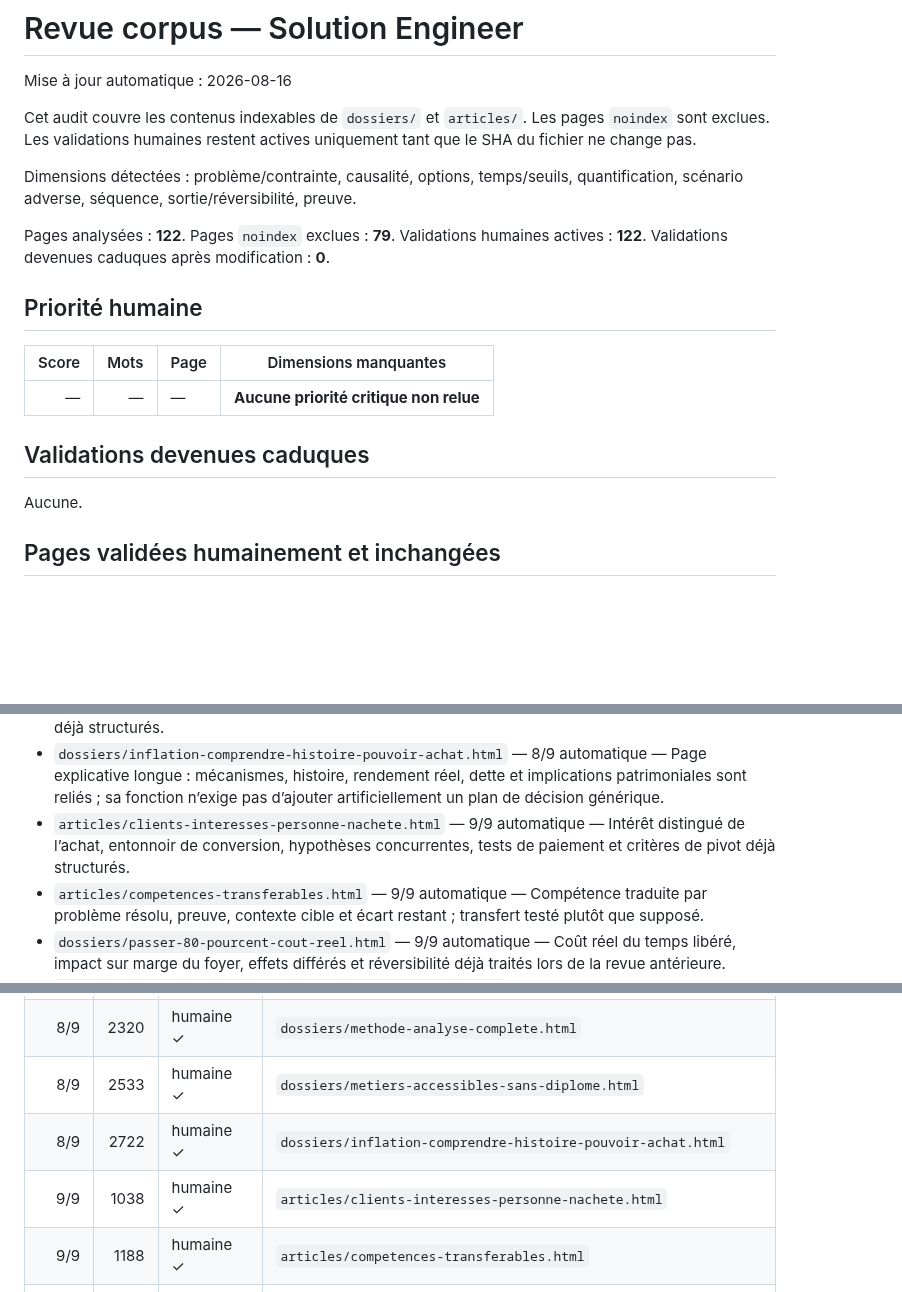
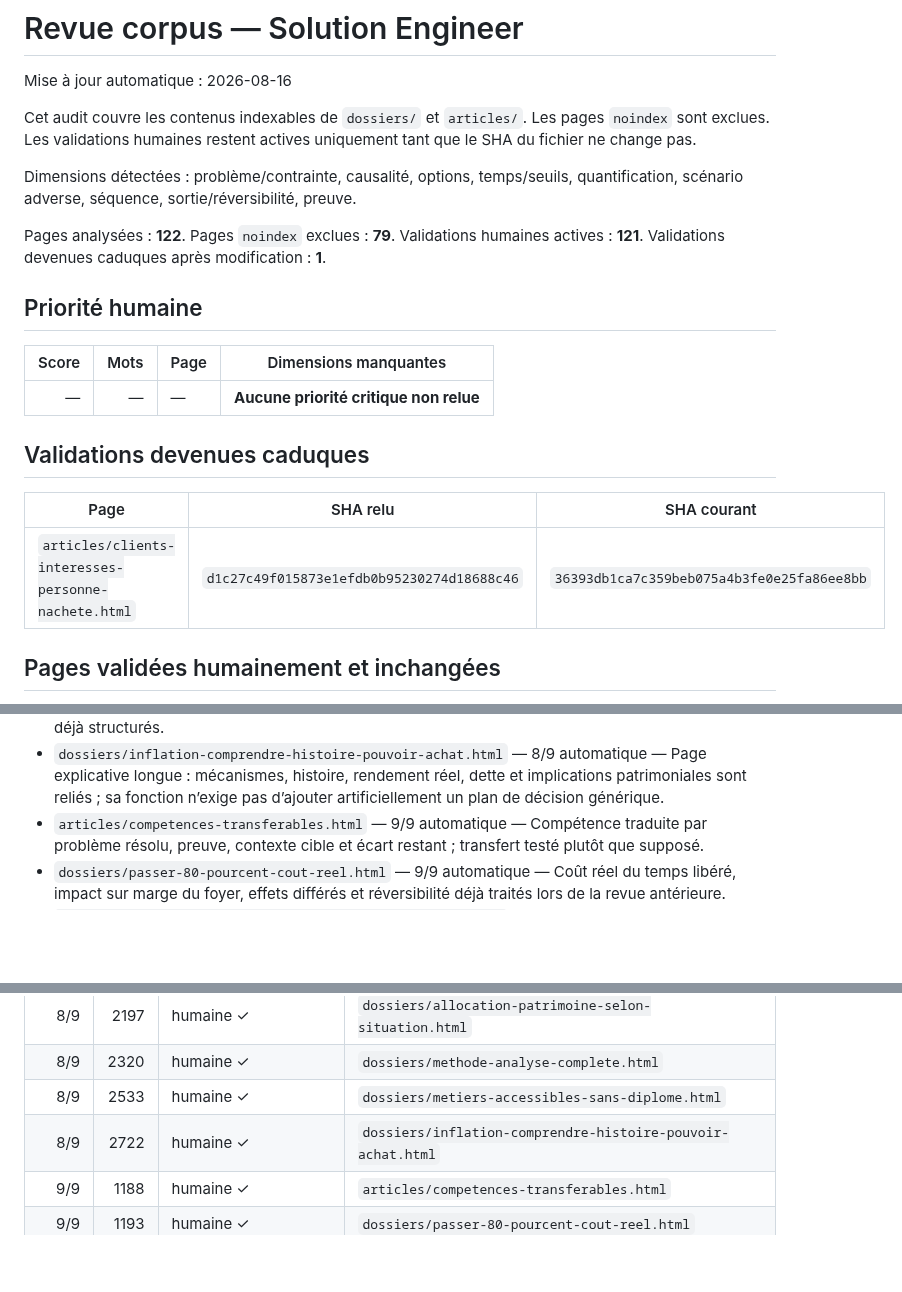
Before and after one commit to ContreEvidence/ContreEvidence.github.io, a Markdown page: reports/corpus-solution-review.md, 3 parts joined by grey strips. GitHub-like rendering; blank space fills up the shorter version.

Commit message:
Update corpus Solution Engineer review

```diff
--- a/reports/corpus-solution-review.md
+++ b/reports/corpus-solution-review.md
@@ -6,7 +6,7 @@ Cet audit couvre les contenus indexables de `dossiers/` et `articles/`. Les page
 
 Dimensions détectées : problème/contrainte, causalité, options, temps/seuils, quantification, scénario adverse, séquence, sortie/réversibilité, preuve.
 
-Pages analysées : **122**. Pages `noindex` exclues : **79**. Validations humaines actives : **122**. Validations devenues caduques après modification : **0**.
+Pages analysées : **122**. Pages `noindex` exclues : **79**. Validations humaines actives : **121**. Validations devenues caduques après modification : **1**.
 
 ## Priorité humaine
 
@@ -16,7 +16,9 @@ Pages analysées : **122**. Pages `noindex` exclues : **79**. Validations humain
 
 ## Validations devenues caduques
 
-Aucune.
+| Page | SHA relu | SHA courant |
+|---|---|---|
+| `articles/clients-interesses-personne-nachete.html` | `d1c27c49f015873e1efdb0b95230274d18688c46` | `36393db1ca7c359beb075a4b3fe0e25fa86ee8bb` |
 
 ## Pages validées humainement et inchangées
 
@@ -104,7 +106,6 @@ Aucune.
 - `dossiers/methode-analyse-complete.html` — 8/9 automatique — Question d’investissement, benchmark, fondamental, valorisation, technique, sizing, scénario adverse et condition d’invalidation déjà structurés.
 - `dossiers/metiers-accessibles-sans-diplome.html` — 8/9 automatique — Réécriture de référence : métiers classés par verrous réels, preuves, voies d’accès et conditions de substitution au diplôme déjà structurés.
 - `dossiers/inflation-comprendre-histoire-pouvoir-achat.html` — 8/9 automatique — Page explicative longue : mécanismes, histoire, rendement réel, dette et implications patrimoniales sont reliés ; sa fonction n’exige pas d’ajouter artificiellement un plan de décision générique.
-- `articles/clients-interesses-personne-nachete.html` — 9/9 automatique — Intérêt distingué de l’achat, entonnoir de conversion, hypothèses concurrentes, tests de paiement et critères de pivot déjà structurés.
 - `articles/competences-transferables.html` — 9/9 automatique — Compétence traduite par problème résolu, preuve, contexte cible et écart restant ; transfert testé plutôt que supposé.
 - `dossiers/passer-80-pourcent-cout-reel.html` — 9/9 automatique — Coût réel du temps libéré, impact sur marge du foyer, effets différés et réversibilité déjà traités lors de la revue antérieure.
 - `dossiers/depenses-recurrentes-abonnements-assurances.html` — 9/9 automatique — Coût annuel, doublons, besoin réel, renégociation/substitution/suppression et seuils de conservation déjà structurés.
@@ -231,7 +232,6 @@ Aucune.
 | 8/9 | 2320 | humaine ✓ | `dossiers/methode-analyse-complete.html` |
 | 8/9 | 2533 | humaine ✓ | `dossiers/metiers-accessibles-sans-diplome.html` |
 | 8/9 | 2722 | humaine ✓ | `dossiers/inflation-comprendre-histoire-pouvoir-achat.html` |
-| 9/9 | 1038 | humaine ✓ | `articles/clients-interesses-personne-nachete.html` |
 | 9/9 | 1188 | humaine ✓ | `articles/competences-transferables.html` |
 | 9/9 | 1193 | humaine ✓ | `dossiers/passer-80-pourcent-cout-reel.html` |
 | 9/9 | 1215 | humaine ✓ | `dossiers/depenses-recurrentes-abonnements-assurances.html` |
```
Also changed, not shown: other parts of reports/corpus-solution-review.md (+1 -0 lines).
